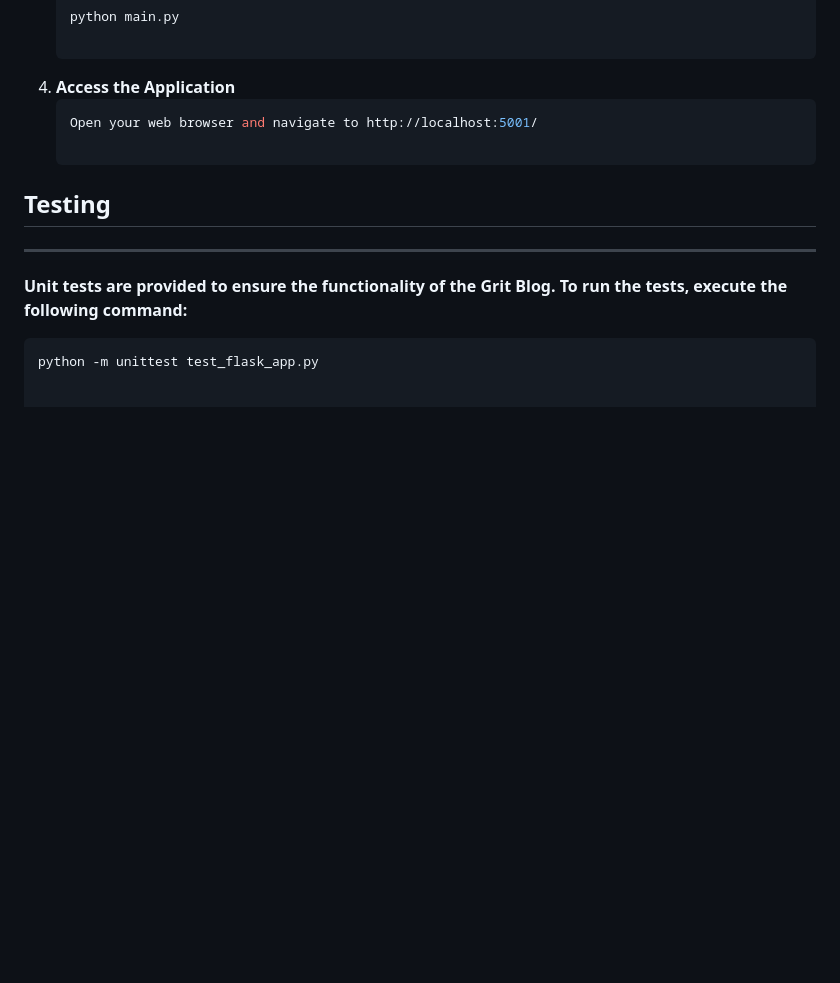
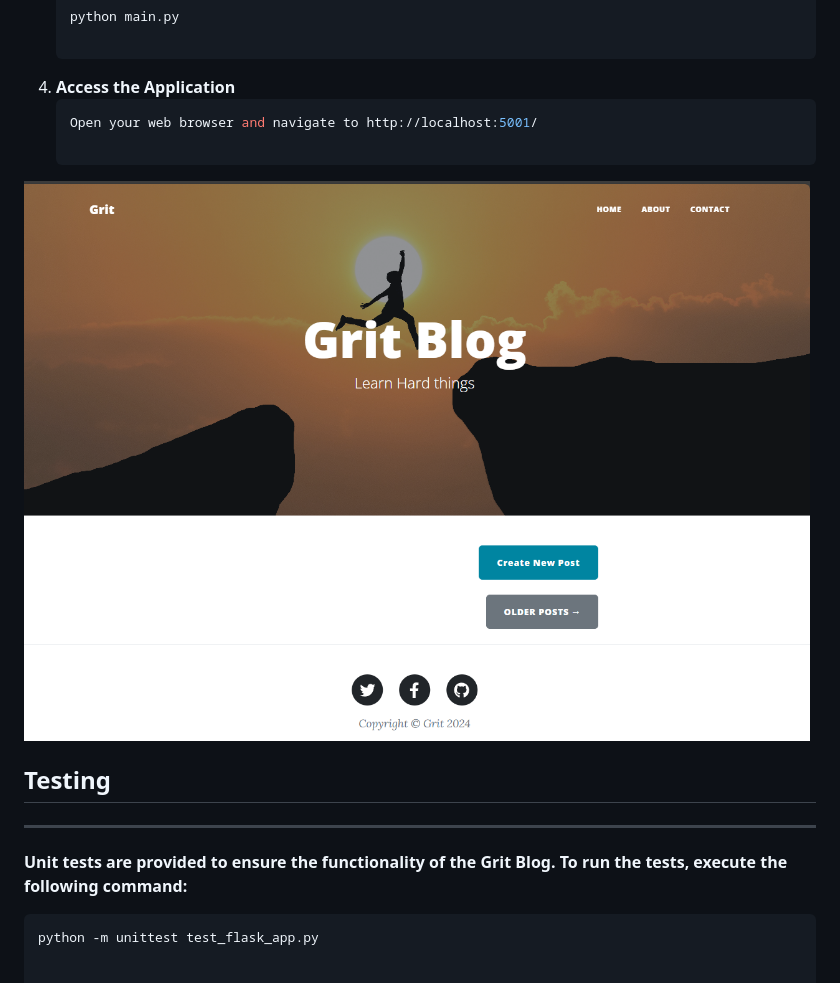
Before and after one commit to godfreydekew/Grit_Blog, a Markdown page: README.md, the part around the change. Rendered like a GitHub page; pictures changed too: static/assets/img/readme.png (added); blank space fills up the shorter version.

Commit message:
Add home page screenshot to the readme

````diff
--- a/README.md
+++ b/README.md
@@ -33,6 +33,8 @@ ___
    ```bash
    Open your web browser and navigate to http://localhost:5001/
 
+![Flask Logo](/static/assets/img/readme.png)
+
 ## Testing
 ___
 
````
